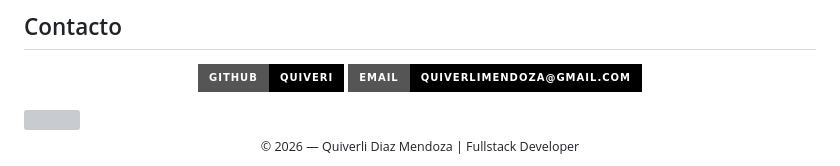
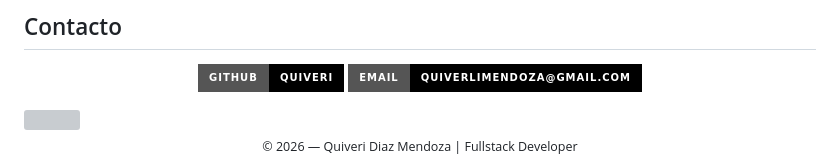
Before and after one commit to Quiwi02/Quiwi02, a Markdown page: README.md, the part around the change. GitHub-like rendering; badges without logos; grey boxes are pictures that could not be loaded.

Commit message:
Fix typo in developer name in README

```diff
--- a/README.md
+++ b/README.md
@@ -96,5 +96,5 @@ Desarrollando habilidades en tecnologías web completas, tanto frontend como bac
 <img width="100%" src="https://capsule-render.vercel.app/api?type=waving&color=ffffff&height=60&section=footer&reversal=true&animation=twinkling" />
 
 <div align="center">
-  <sub>© 2026 — Quiverli Diaz Mendoza | Fullstack Developer</sub>
+  <sub>© 2026 — Quiveri Diaz Mendoza | Fullstack Developer</sub>
 </div>
```
